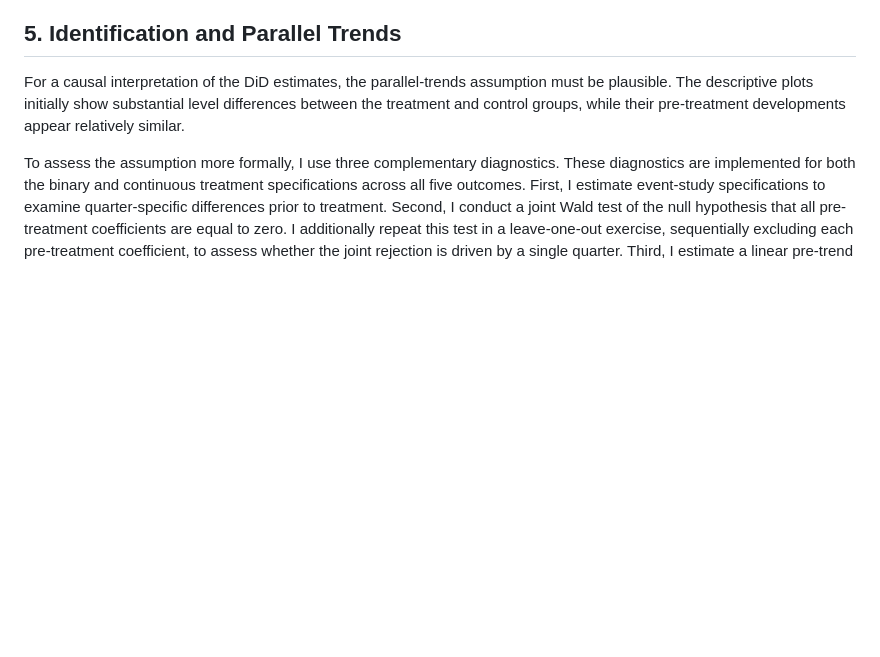
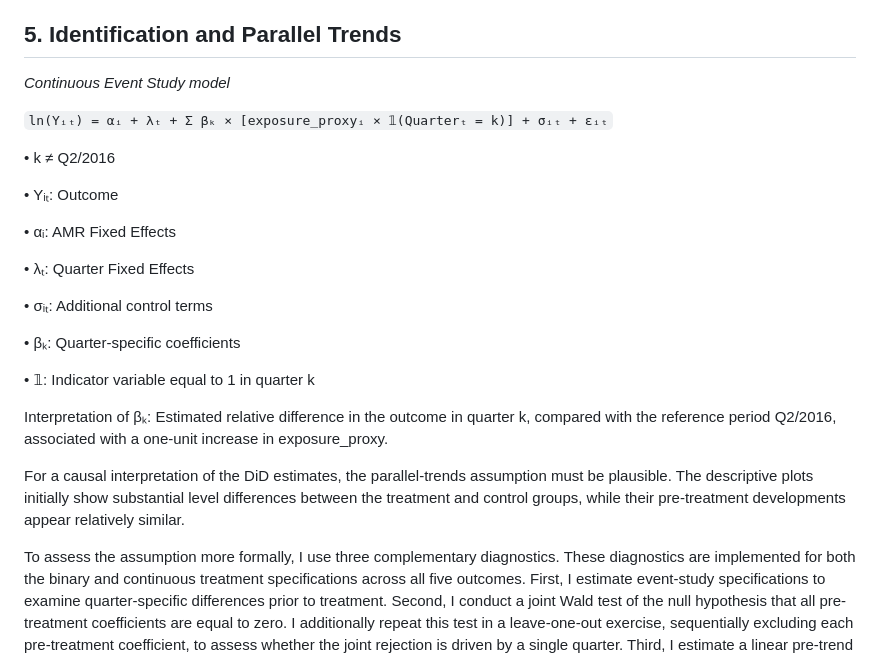
Before and after one commit to dorian-kenfack/german-minimum-wage-2017, a Markdown page: README.md, the part around one of its changes. Drawn GitHub-style; blank space fills up the shorter version.

```diff
--- a/README.md
+++ b/README.md
@@ -165,6 +167,28 @@ than post-treatment changes.
 
 ## 5. Identification and Parallel Trends
 
+*Continuous Event Study model*
+
+`ln(Yᵢₜ) = αᵢ + λₜ + Σ βₖ × [exposure_proxyᵢ × 𝟙(Quarterₜ = k)] + σᵢₜ + εᵢₜ`
+
+• k ≠ Q2/2016
+
+• Yᵢₜ: Outcome
+
+• αᵢ: AMR Fixed Effects
+
+• λₜ: Quarter Fixed Effects
+
+• σᵢₜ: Additional control terms
+
+• βₖ: Quarter-specific coefficients
+
+• 𝟙: Indicator variable equal to 1 in quarter k
+
+Interpretation of βₖ: Estimated relative difference in the outcome in
+quarter k, compared with the reference period Q2/2016, associated with a
+one-unit increase in exposure_proxy.
+
 For a causal interpretation of the DiD estimates, the parallel-trends
 assumption must be plausible. The descriptive plots initially show
 substantial level differences between the treatment and control groups,
```
Also changed, not shown: other parts of README.md (+24 -40 lines).
